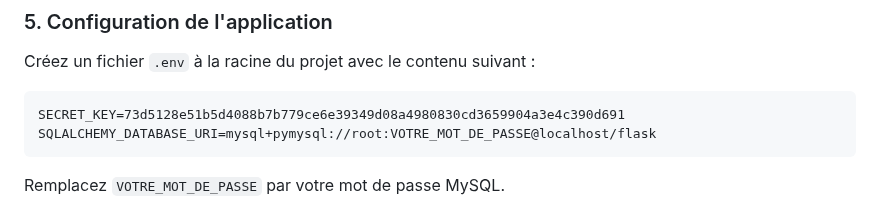
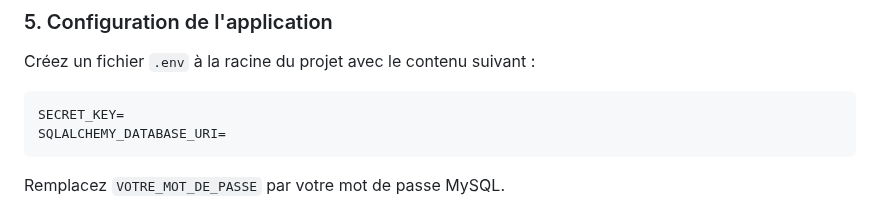
Before and after one commit to msboufanzi/projectpython, a Markdown page: README.md, the part around the change. Drawn GitHub-style.

Commit message:
Update README.md
pssh

````diff
--- a/README.md
+++ b/README.md
@@ -92,8 +92,8 @@ CREATE DATABASE flask;
 Créez un fichier `.env` à la racine du projet avec le contenu suivant :
 
 ```plaintext
-SECRET_KEY=73d5128e51b5d4088b7b779ce6e39349d08a4980830cd3659904a3e4c390d691
-SQLALCHEMY_DATABASE_URI=mysql+pymysql://root:VOTRE_MOT_DE_PASSE@localhost/flask
+SECRET_KEY=
+SQLALCHEMY_DATABASE_URI=
 ```
 
 Remplacez `VOTRE_MOT_DE_PASSE` par votre mot de passe MySQL.
````
